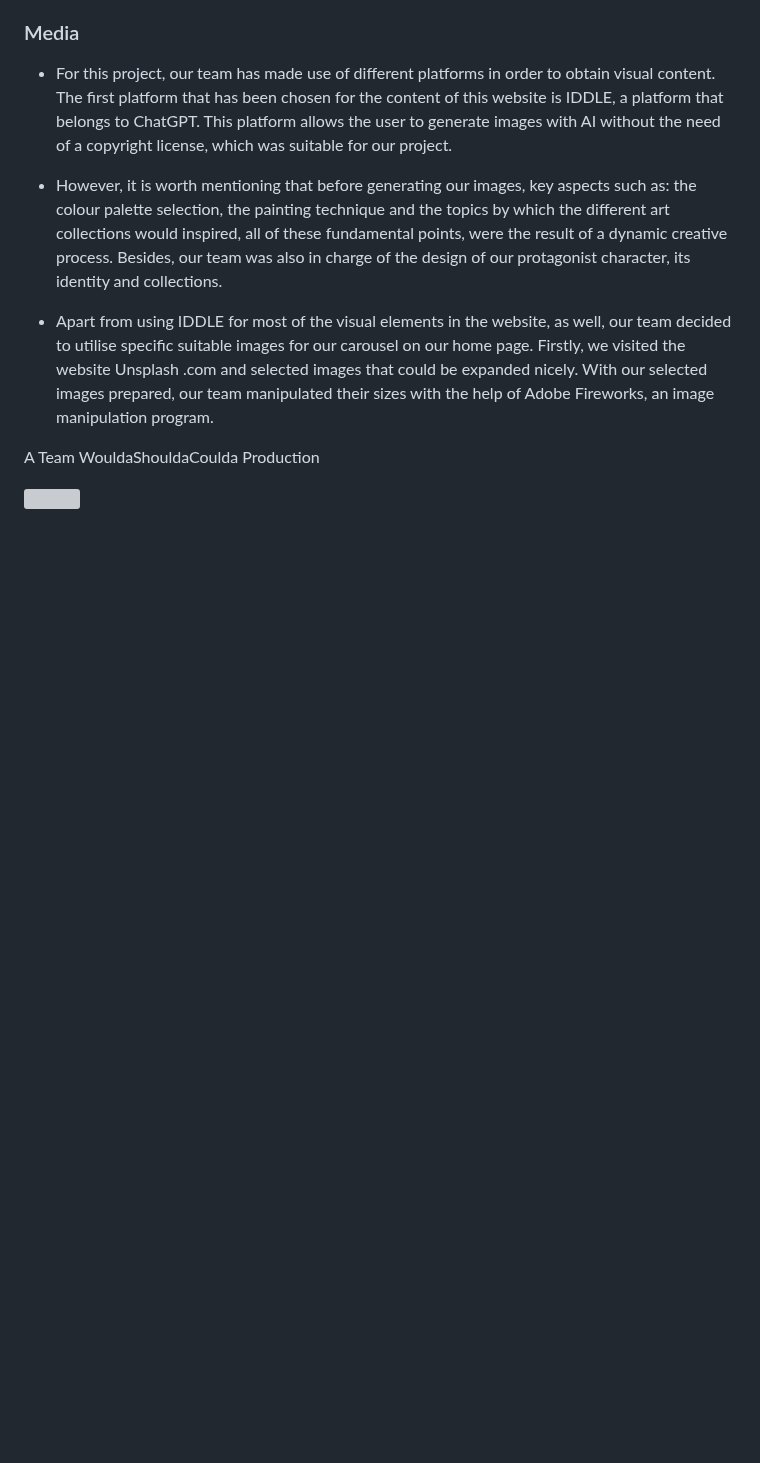
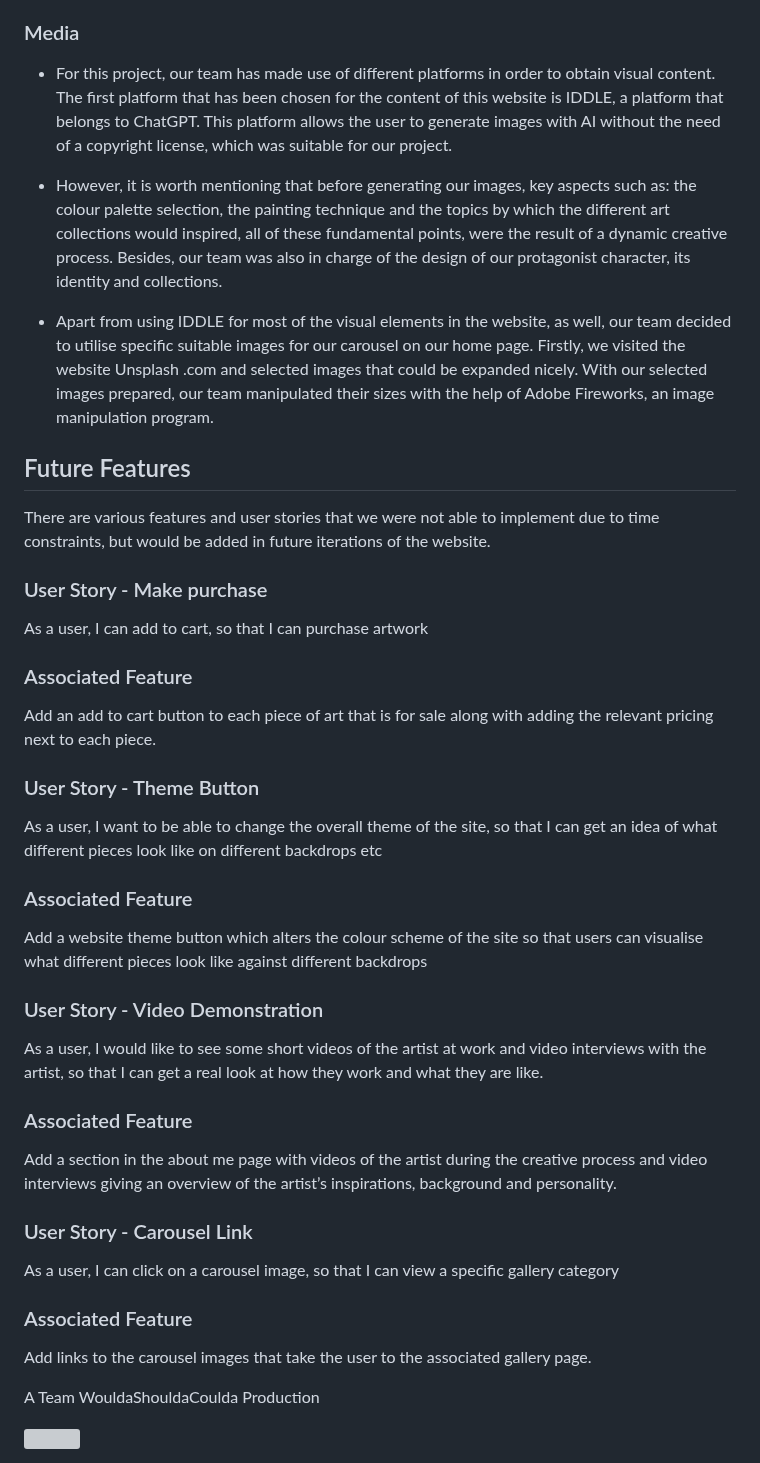
Before and after one commit to mbriscoe/Ethereal-Expressions, a Markdown page: README.md, the part around the change. Rendered like a GitHub page; blank space fills up the shorter version; grey boxes are pictures that could not be loaded.

```diff
--- a/README.md
+++ b/README.md
@@ -166,6 +166,42 @@ All bug fixes were dealt with efficiently and cleanly.
 
 - Apart from using IDDLE for most of the visual elements in the website, as well, our team decided to utilise specific suitable images for our carousel on our home page. Firstly,  we visited the website  Unsplash .com and selected images that could be expanded nicely. With our selected images prepared, our team manipulated their sizes with the help of Adobe Fireworks, an image manipulation program.
 
+## Future Features
+
+There are various features and user stories that we were not able to implement due to time constraints, but would be added in future iterations of the website.
+
+### User Story - Make purchase
+
+As a user, I can add to cart, so that I can purchase artwork
+
+### Associated Feature
+
+Add an add to cart button to each piece of art that is for sale along with adding the relevant pricing next to each piece.
+
+### User Story - Theme Button
+
+As a user, I want to be able to change the overall theme of the site, so that I can get an idea of what different pieces look like on different backdrops etc
+
+### Associated Feature
+
+Add a website theme button which alters the colour scheme of the site so that users can visualise what different pieces look like against different backdrops
+
+### User Story - Video Demonstration
+
+As a user, I would like to see some short videos of the artist at work and video interviews with the artist, so that I can get a real look at how they work and what they are like.
+
+### Associated Feature
+
+Add a section in the about me page with videos of the artist during the creative process and video interviews giving an overview of the artist’s inspirations, background and personality.
+
+### User Story - Carousel Link
+
+As a user, I can click on a carousel image, so that I can view a specific gallery category
+
+### Associated Feature
+
+Add links to the carousel images that take the user to the associated gallery page.
+
 A Team WouldaShouldaCoulda Production
 
 <img src="https://github.com/mbriscoe/Ethereal-Expressions/assets/86828720/e9c4aed7-5fed-46ff-99bd-06011316472c" style="width:100%;">
```
